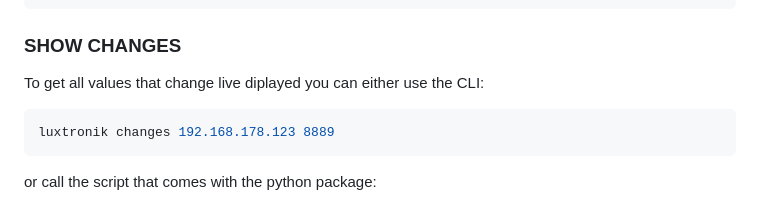
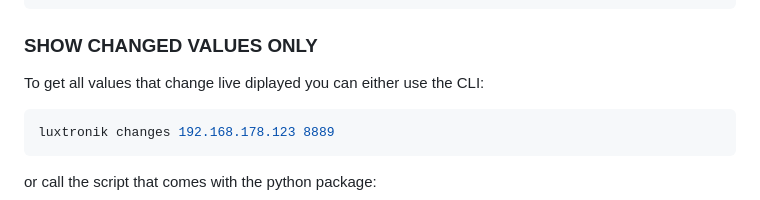
Before and after one commit to Bouni/python-luxtronik, a Markdown page: README.md, the part around the change. GitHub-like rendering.

Commit message:
Update README.md
Co-authored-by: Karol Babioch <karol@babioch.de>

````diff
--- a/README.md
+++ b/README.md
@@ -140,7 +140,7 @@ Number: 16    Name: ID_Einst_HzMK1ABS_akt
 ...
 ```
 
-### SHOW CHANGES
+### SHOW CHANGED VALUES ONLY
 
 To get all values that change live diplayed you can either use the CLI:
 
````
